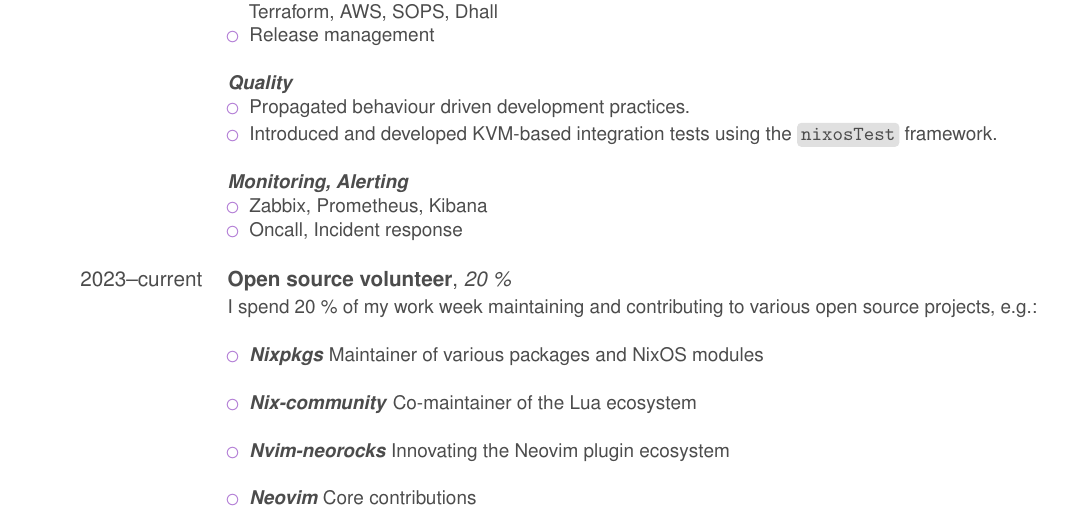
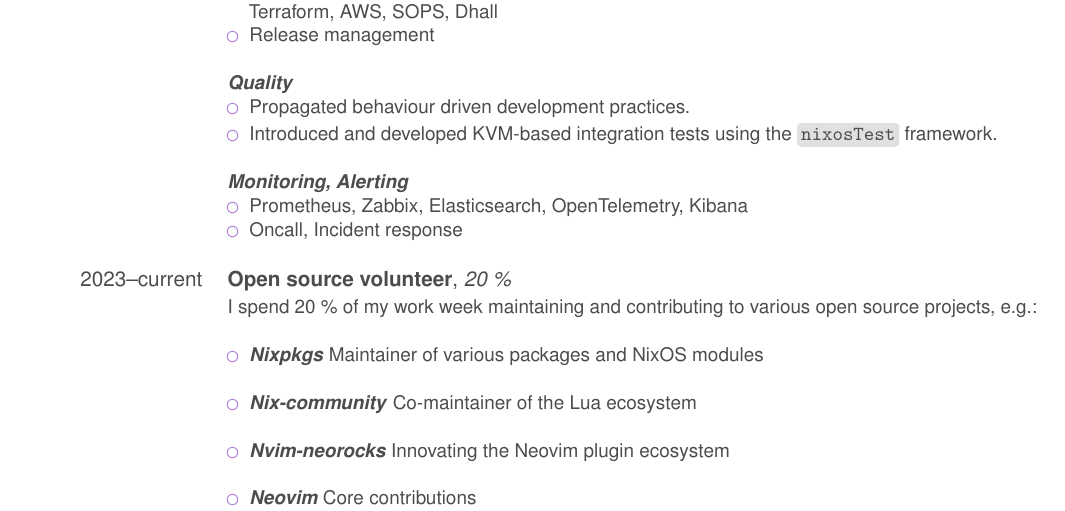
Before and after one commit to mrcjkb/cv, a LaTeX CV (cv_en_detailed.tex): part of page 1 of 4, cut so that both start at the same text. Compiled offline with pdfLaTeX.

Commit message:
add opentelemetry

```diff
--- a/cv_en_detailed.tex
+++ b/cv_en_detailed.tex
@@ -185,7 +185,7 @@
   \end{itemize}
 	\textbf{\emph{Monitoring, Alerting}}
   \begin{itemize}
-    \item Zabbix, Prometheus, Kibana
+    \item Prometheus, Zabbix, Elasticsearch, OpenTelemetry, Kibana
     \item Oncall, Incident response
     \\
   \end{itemize}
```
